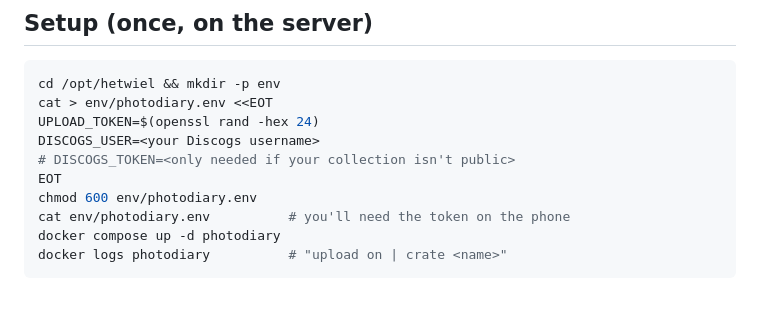
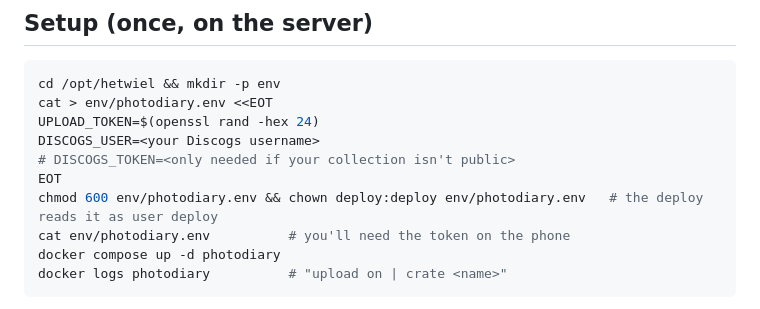
Before and after one commit to HetWiel/Photodiary, a Markdown page: server/README.md, the part around the change. GitHub-like rendering.

Commit message:
Setup: make env/photodiary.env owned by the deploy user
Co-Authored-By: Claude Opus 5.5 <noreply@anthropic.com>
Claude-Session: https://claude.ai/code/session_01E1eeiJ9AuAmk8infRqQE5J

```diff
--- a/server/README.md
+++ b/server/README.md
@@ -36,7 +36,7 @@ UPLOAD_TOKEN=$(openssl rand -hex 24)
 DISCOGS_USER=<your Discogs username>
 # DISCOGS_TOKEN=<only needed if your collection isn't public>
 EOT
-chmod 600 env/photodiary.env
+chmod 600 env/photodiary.env && chown deploy:deploy env/photodiary.env   # the deploy reads it as user deploy
 cat env/photodiary.env          # you'll need the token on the phone
 docker compose up -d photodiary
 docker logs photodiary          # "upload on | crate <name>"
```
